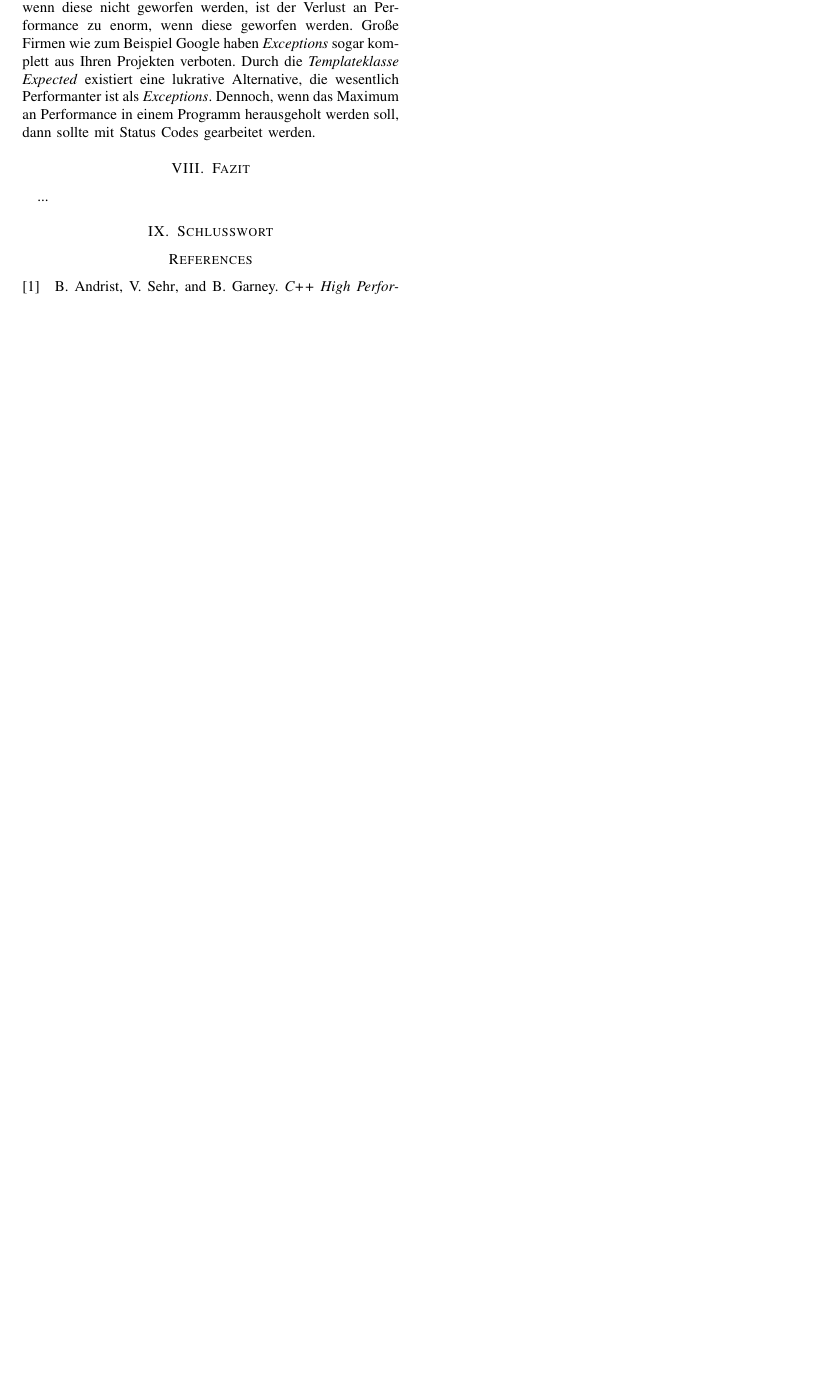
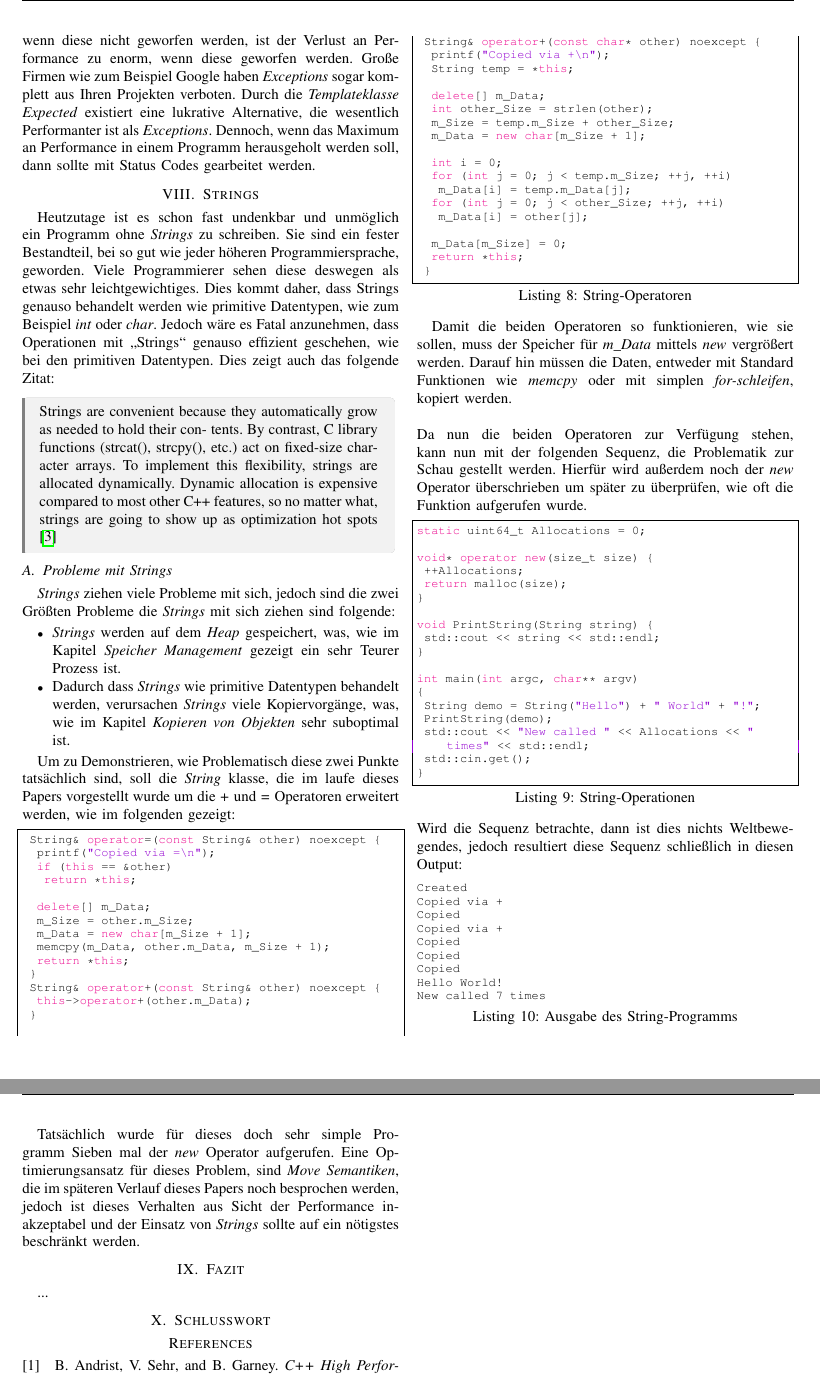
Before and after one commit to williammendat/Seminar_Neue_Technologien, a LaTeX paper (Paper/Paper/Paper.tex, which reads Paper/Paper/kapitel/strings.tex): part of page 6 of 6 before the commit and two parts of pages 6 and 7 of 7 after it, the two joined at a grey line, cut so that both start at the same text, the shorter picture padded with empty space. The pictures show the PDF file Paper/Paper/Paper.pdf that the author committed with the source.

Commit message:
String kapitel übertragen auf paper

```diff
--- /dev/null
+++ b/Paper/Paper/kapitel/strings.tex
@@ -0,0 +1,33 @@
+\section{Strings}
+Heutzutage ist es schon fast undenkbar und unmöglich ein Programm ohne \emph{Strings} zu
+schreiben. Sie sind ein fester Bestandteil, bei so gut wie jeder höheren Programmiersprache,
+geworden. Viele Programmierer sehen diese deswegen als etwas sehr leichtgewichtiges. Dies kommt
+daher, dass Strings genauso behandelt werden wie primitive Datentypen, wie zum Beispiel \emph{int}
+oder \emph{char}. Jedoch wäre es Fatal anzunehmen, dass Operationen mit „Strings“ genauso effizient
+geschehen, wie bei den primitiven Datentypen. Dies zeigt auch das folgende Zitat:
+
+\begin{zitat}
+    Strings are convenient because they automatically grow as needed to hold their con‐ tents. By
+    contrast, C library functions (strcat(), strcpy(), etc.) act on fixed-size character arrays.
+    To implement this flexibility, strings are allocated dynamically. Dynamic allocation is
+    expensive compared to most other C++ features, so no matter what, strings are going to show
+    up as optimization hot spots \cite{OptimizedC++}
+\end{zitat}
+
+\subsection{Probleme mit Strings}
+\emph{Strings} ziehen viele Probleme mit sich, jedoch sind die zwei Größten Probleme die
+\emph{Strings} mit sich ziehen sind folgende:
+
+\begin{itemize}
+    \item \emph{Strings} werden auf dem \emph{Heap} gespeichert, was, wie im Kapitel
+    \emph{Speicher Management} gezeigt ein sehr Teurer Prozess ist.
+    \item Dadurch dass \emph{Strings} wie primitive Datentypen behandelt werden, verursachen
+    \emph{Strings} viele Kopiervorgänge, was, wie im Kapitel \emph{Kopieren von Objekten} sehr
+    suboptimal ist.
+\end{itemize}
+
+Um zu Demonstrieren, wie Problematisch diese zwei Punkte tatsächlich sind, soll die \emph{String}
+klasse, die im laufe dieses Papers vorgestellt wurde um die \emph{+} und \emph{=} Operatoren
+erweitert werden, wie im folgenden gezeigt:
+
+\begin{lstlisting}[
@@ -0,0 +37,45 @@
+	String& operator=(const String& other) noexcept {
+		printf("Copied via =\n");
+		if (this == &other)
+			return *this;
+
+		delete[] m_Data;
+		m_Size = other.m_Size;
+		m_Data = new char[m_Size + 1];
+		memcpy(m_Data, other.m_Data, m_Size + 1);
+		return *this;
+	}
+	String& operator+(const String& other) noexcept {
+		this->operator+(other.m_Data);
+	}
+
+	String& operator+(const char* other) noexcept {
+		printf("Copied via +\n");
+		String temp = *this;
+
+		delete[] m_Data;
+		int other_Size = strlen(other);
+		m_Size = temp.m_Size + other_Size;
+		m_Data = new char[m_Size + 1];
+
+		int i = 0;
+		for (int j = 0; j < temp.m_Size; ++j, ++i)
+			m_Data[i] = temp.m_Data[j];
+		for (int j = 0; j < other_Size; ++j, ++i)
+			m_Data[i] = other[j];
+
+		m_Data[m_Size] = 0;
+		return *this;
+	}
+\end{lstlisting}
+
+Damit die beiden Operatoren so funktionieren, wie sie sollen, muss der Speicher für \emph{m\_Data}
+mittels \emph{new} vergrößert werden. Darauf hin müssen die Daten, entweder mit Standard Funktionen
+wie \emph{memcpy} oder mit simplen \emph{for-schleifen}, kopiert werden.
+\newline
+\newline
+Da nun die beiden Operatoren zur Verfügung stehen, kann nun mit der folgenden Sequenz, die
+Problematik zur Schau gestellt werden. Hierfür wird außerdem noch der \emph{new} Operator
+überschrieben um später zu überprüfen, wie oft die Funktion aufgerufen wurde.
+
+\begin{lstlisting}[
@@ -0,0 +85,42 @@
+static uint64_t Allocations = 0;
+
+void* operator new(size_t size) {
+	++Allocations;
+	return malloc(size);
+}
+
+void PrintString(String string) {
+	std::cout << string << std::endl;
+}
+
+int main(int argc, char** argv)
+{
+	String demo = String("Hello") + " World" + "!";
+	PrintString(demo);
+	std::cout << "New called " << Allocations << " times" << std::endl;
+	std::cin.get();
+}
+\end{lstlisting}
+Wird die Sequenz betrachte, dann ist dies nichts Weltbewegendes, jedoch resultiert diese Sequenz
+schließlich in diesen Output:
+
+\begin{lstlisting}[
+    caption={Ausgabe des String-Programms},
+    label=lst:ArrayAdressen,
+    language=C++]
+Created
+Copied via +
+Copied
+Copied via +
+Copied
+Copied
+Copied
+Hello World!
+New called 7 times
+\end{lstlisting}
+
+Tatsächlich wurde für dieses doch sehr simple Programm Sieben mal der \emph{new} Operator
+aufgerufen. Eine Optimierungsansatz für dieses Problem, sind \emph{Move Semantiken}, die im
+späteren Verlauf dieses Papers noch besprochen werden, jedoch ist dieses Verhalten aus Sicht der
+Performance inakzeptabel und der Einsatz von \emph{Strings} sollte auf ein nötigstes beschränkt
+werden.
```
Also changed, not shown: Code/Chapter 3/Chapter 3/MoveSemantics/main.cpp (+1 -4 lines), Paper/Paper/Paper.tex (+1 -0 lines), Paper/Paper/kapitel/Fehlerbehandlung.tex (+0 -1 lines), Paper/Paper/kapitel/kopieren.tex (+0 -6 lines), Paper/Paper/kapitel/rtti.tex (+20 -8 lines), Paper/Paper/kapitel/tempObj.tex (+0 -4 lines), Paper/Paper/Paper.pdf, Paper/Paper/kapitel/strings.tex (6 more changed lines).
